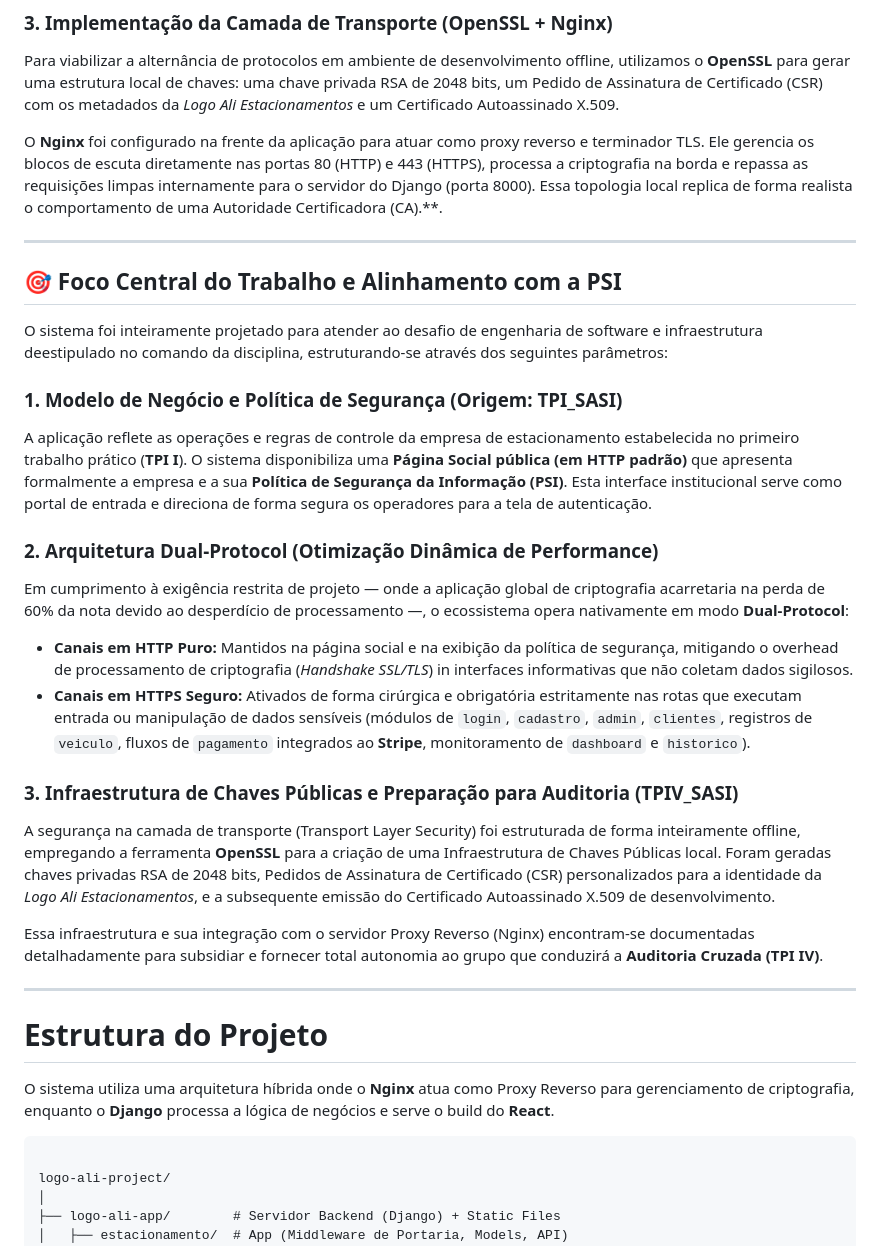
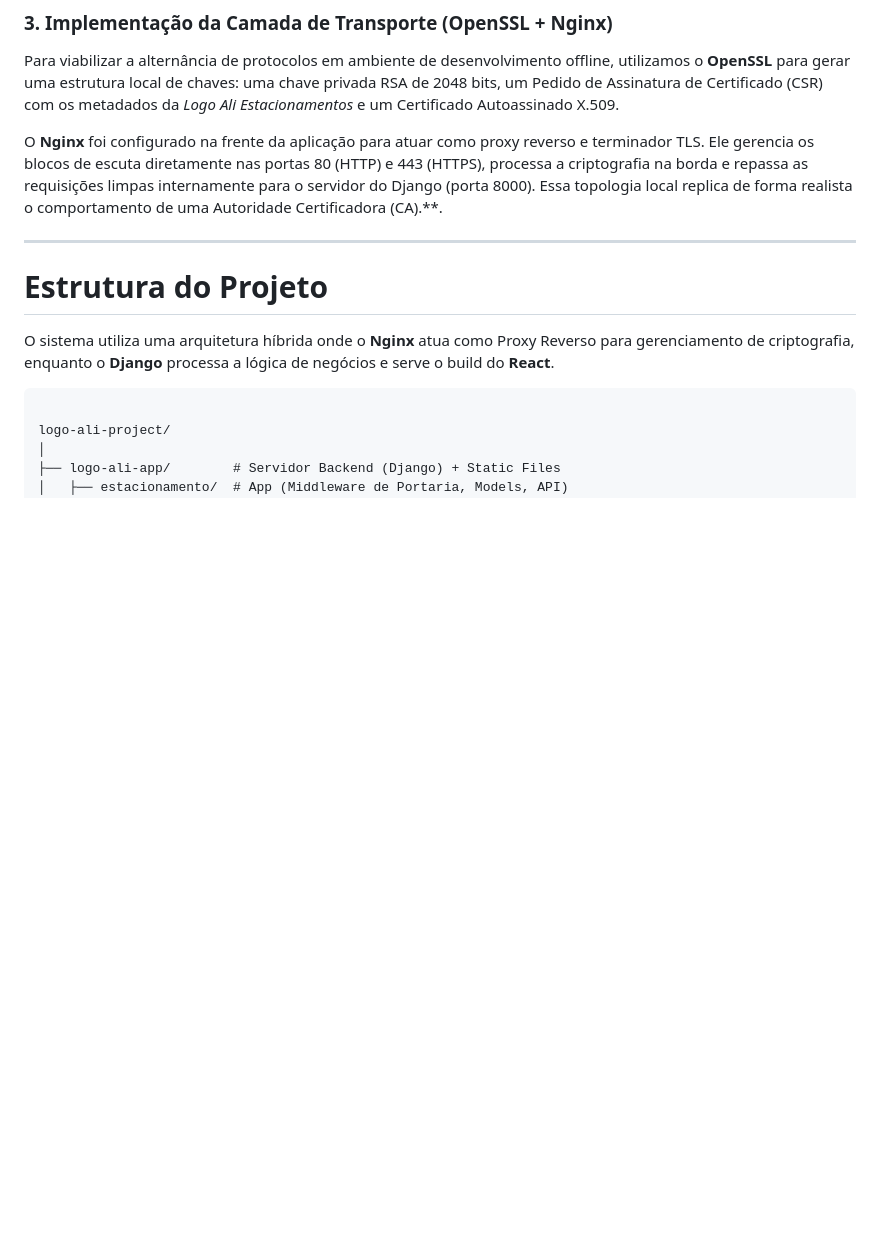
Before and after one commit to danielrp9/logo-ali-estacionamentos, a Markdown page: README.md, the part around the change. Rendered like a GitHub page; blank space fills up the shorter version.

Commit message:
Atualização do README

```diff
--- a/README.md
+++ b/README.md
@@ -23,24 +23,6 @@ Para viabilizar a alternância de protocolos em ambiente de desenvolvimento offl
 
 O **Nginx** foi configurado na frente da aplicação para atuar como proxy reverso e terminador TLS. Ele gerencia os blocos de escuta diretamente nas portas 80 (HTTP) e 443 (HTTPS), processa a criptografia na borda e repassa as requisições limpas internamente para o servidor do Django (porta 8000). Essa topologia local replica de forma realista o comportamento de uma Autoridade Certificadora (CA).**.
 
----
-
-## 🎯 Foco Central do Trabalho e Alinhamento com a PSI
-
-O sistema foi inteiramente projetado para atender ao desafio de engenharia de software e infraestrutura deestipulado no comando da disciplina, estruturando-se através dos seguintes parâmetros:
-
-### 1. Modelo de Negócio e Política de Segurança (Origem: TPI_SASI)
-A aplicação reflete as operações e regras de controle da empresa de estacionamento estabelecida no primeiro trabalho prático (**TPI I**). O sistema disponibiliza uma **Página Social pública (em HTTP padrão)** que apresenta formalmente a empresa e a sua **Política de Segurança da Informação (PSI)**. Esta interface institucional serve como portal de entrada e direciona de forma segura os operadores para a tela de autenticação.
-
-### 2. Arquitetura Dual-Protocol (Otimização Dinâmica de Performance)
-Em cumprimento à exigência restrita de projeto — onde a aplicação global de criptografia acarretaria na perda de 60% da nota devido ao desperdício de processamento —, o ecossistema opera nativamente em modo **Dual-Protocol**:
-* **Canais em HTTP Puro:** Mantidos na página social e na exibição da política de segurança, mitigando o overhead de processamento de criptografia (*Handshake SSL/TLS*) in interfaces informativas que não coletam dados sigilosos.
-* **Canais em HTTPS Seguro:** Ativados de forma cirúrgica e obrigatória estritamente nas rotas que executam entrada ou manipulação de dados sensíveis (módulos de `login`, `cadastro`, `admin`, `clientes`, registros de `veiculo`, fluxos de `pagamento` integrados ao **Stripe**, monitoramento de `dashboard` e `historico`).
-
-### 3. Infraestrutura de Chaves Públicas e Preparação para Auditoria (TPIV_SASI)
-A segurança na camada de transporte (Transport Layer Security) foi estruturada de forma inteiramente offline, empregando a ferramenta **OpenSSL** para a criação de uma Infraestrutura de Chaves Públicas local. Foram geradas chaves privadas RSA de 2048 bits, Pedidos de Assinatura de Certificado (CSR) personalizados para a identidade da *Logo Ali Estacionamentos*, e a subsequente emissão do Certificado Autoassinado X.509 de desenvolvimento.
-
-Essa infraestrutura e sua integração com o servidor Proxy Reverso (Nginx) encontram-se documentadas detalhadamente para subsidiar e fornecer total autonomia ao grupo que conduzirá a **Auditoria Cruzada (TPI IV)**.
 
 ---
 
```
